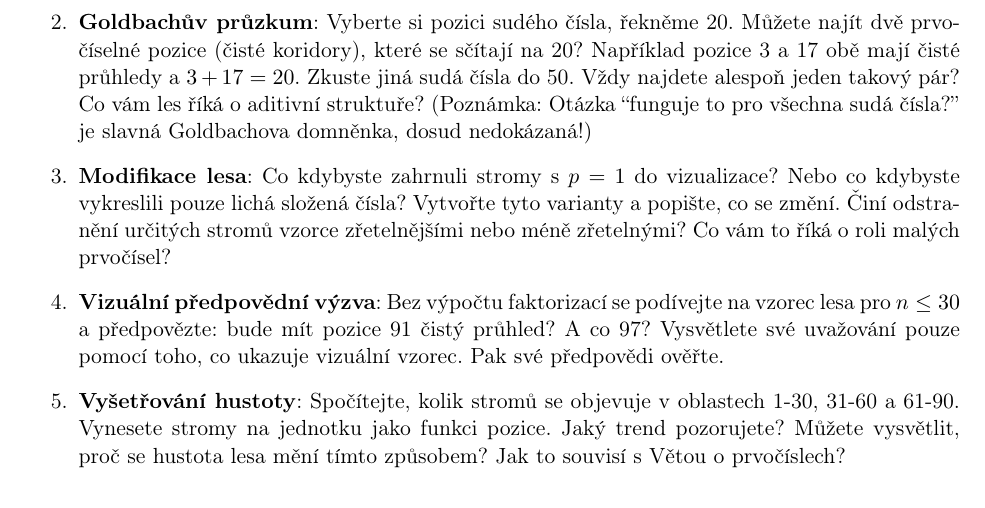
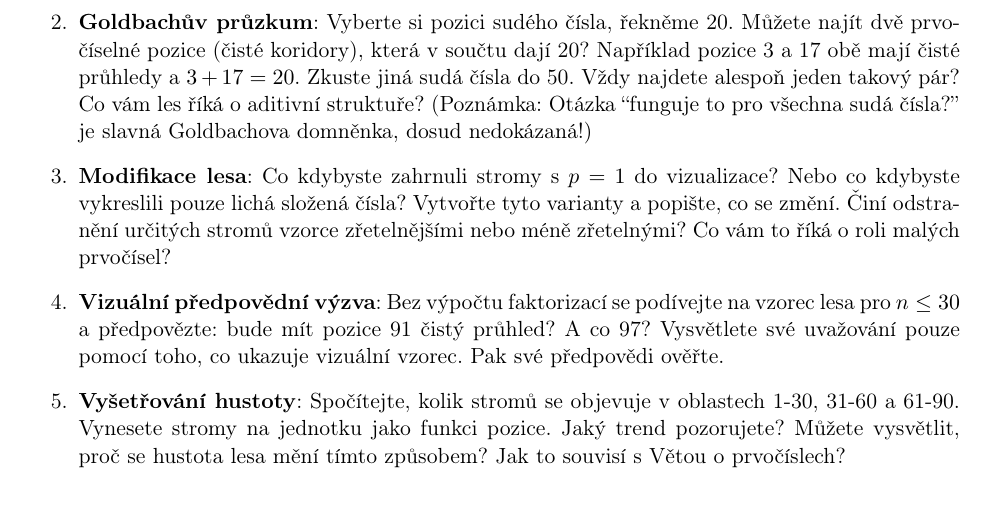
Before and after one commit to popojan/orbit, a LaTeX paper (docs/papers/primal-forest-paper-cs.tex): part of page 6 of 15, cut so that both start at the same text. Compiled offline with pdfLaTeX.

Commit message:
style(primal-forest-cs): zpřirozenění formulace v Goldbachově cvičení
- "které se sčítají na 20" → "která v součtu dají 20"
- Přirozenější čeština

```diff
--- a/docs/papers/primal-forest-paper-cs.tex
+++ b/docs/papers/primal-forest-paper-cs.tex
@@ -192,7 +192,7 @@ lpl@31
 \begin{enumerate}
 \item \textbf{Hledání prvočíselných dvojčat}: Postavte se na pozici 11 (prvočíslo s čistým průhledem). Jděte pomalu na východ. Další čistý koridor je na 13---jen 2 kroky daleko (prvočíselná dvojčata!). Pokračujte v chůzi a najděte další dvojčata v rozsahu do 100. Kolik jich je? Studiem struktury lesa zkuste odhadnout, proč jsou některé oblasti ``bohatší'' na dvojčata než jiné. (Poznámka: Předpovědět přesný vzorec rozložení dvojčat je otevřený výzkumný problém!)
 
-\item \textbf{Goldbachův průzkum}: Vyberte si pozici sudého čísla, řekněme 20. Můžete najít dvě prvočíselné pozice (čisté koridory), které se sčítají na 20? Například pozice 3 a 17 obě mají čisté průhledy a $3+17=20$. Zkuste jiná sudá čísla do 50. Vždy najdete alespoň jeden takový pár? Co vám les říká o aditivní struktuře? (Poznámka: Otázka ``funguje to pro všechna sudá čísla?'' je slavná Goldbachova domněnka, dosud nedokázaná!)
+\item \textbf{Goldbachův průzkum}: Vyberte si pozici sudého čísla, řekněme 20. Můžete najít dvě prvočíselné pozice (čisté koridory), která v součtu dají 20? Například pozice 3 a 17 obě mají čisté průhledy a $3+17=20$. Zkuste jiná sudá čísla do 50. Vždy najdete alespoň jeden takový pár? Co vám les říká o aditivní struktuře? (Poznámka: Otázka ``funguje to pro všechna sudá čísla?'' je slavná Goldbachova domněnka, dosud nedokázaná!)
 
 \item \textbf{Modifikace lesa}: Co kdybyste zahrnuli stromy s $p=1$ do vizualizace? Nebo co kdybyste vykreslili pouze lichá složená čísla? Vytvořte tyto varianty a popište, co se změní. Činí odstranění určitých stromů vzorce zřetelnějšími nebo méně zřetelnými? Co vám to říká o roli malých prvočísel?
 
```
